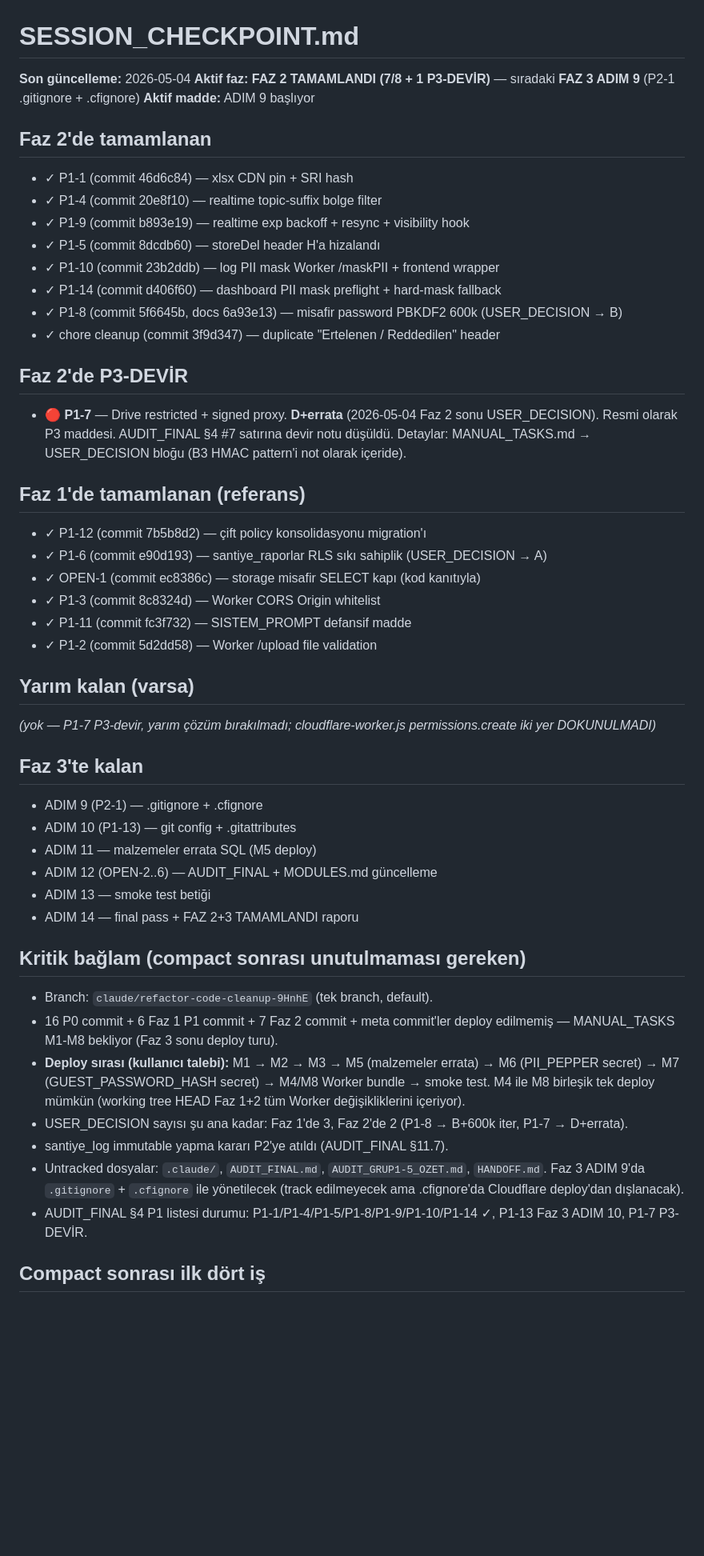
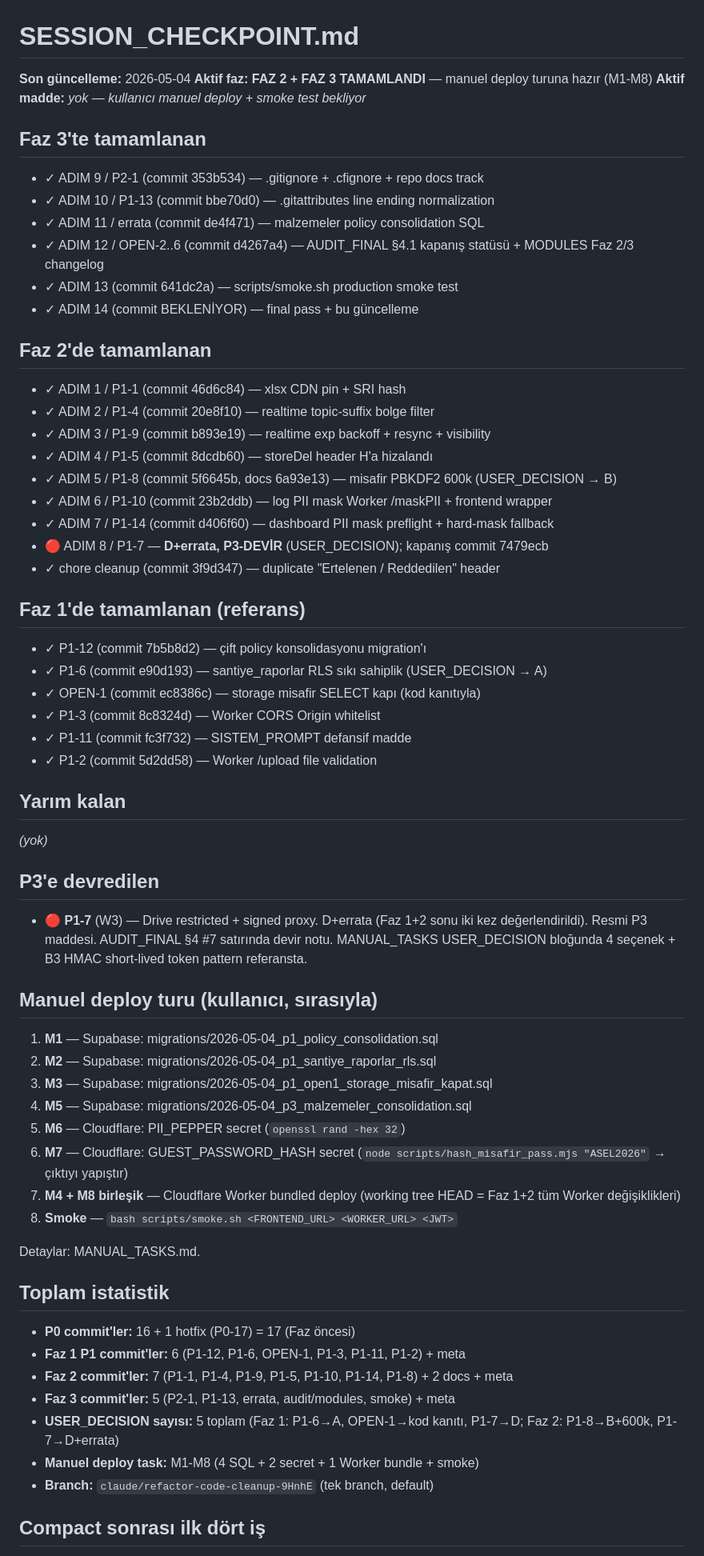
Before and after one commit to Eng-Toker/asel, a Markdown page: SESSION_CHECKPOINT.md, the part around one of its changes. Shown at 80% size. GitHub-like rendering; blank space fills up the shorter version.

Commit message:
chore(faz-2+3): kapanış — FAZ 2+3 TAMAMLANDI, manuel deploy beklenir
ADIM 14 final pass. SESSION_CHECKPOINT FAZ 2 + FAZ 3 TAMAMLANDI'ya
çekildi. Faz 3 commit listesi (5 kod + meta), manuel deploy turu sırası
(M1→M2→M3→M5→M6→M7→Worker bundle→smoke), toplam istatistik
(USER_DECISION sayısı 5, branch tek) eklendi.

Compact sonrası ilk dört iş güncel: yeni iş için P3 / Faz 4 brief
beklenir; aktif madde yok.

```diff
--- a/SESSION_CHECKPOINT.md
+++ b/SESSION_CHECKPOINT.md
@@ -1,24 +1,27 @@
 # SESSION_CHECKPOINT.md
 
 **Son güncelleme:** 2026-05-04
-**Aktif faz:** **FAZ 2 TAMAMLANDI (7/8 + 1 P3-DEVİR)** — sıradaki **FAZ 3 ADIM 9** (P2-1 .gitignore + .cfignore)
-**Aktif madde:** ADIM 9 başlıyor
+**Aktif faz:** **FAZ 2 + FAZ 3 TAMAMLANDI** — manuel deploy turuna hazır (M1-M8)
+**Aktif madde:** _yok — kullanıcı manuel deploy + smoke test bekliyor_
+
+## Faz 3'te tamamlanan
+- ✓ ADIM 9  / P2-1  (commit 353b534) — .gitignore + .cfignore + repo docs track
+- ✓ ADIM 10 / P1-13 (commit bbe70d0) — .gitattributes line ending normalization
+- ✓ ADIM 11 / errata (commit de4f471) — malzemeler policy consolidation SQL
+- ✓ ADIM 12 / OPEN-2..6 (commit d4267a4) — AUDIT_FINAL §4.1 kapanış statüsü + MODULES Faz 2/3 changelog
+- ✓ ADIM 13 (commit 641dc2a) — scripts/smoke.sh production smoke test
+- ✓ ADIM 14 (commit BEKLENİYOR) — final pass + bu güncelleme
 
 ## Faz 2'de tamamlanan
-- ✓ P1-1  (commit 46d6c84) — xlsx CDN pin + SRI hash
-- ✓ P1-4  (commit 20e8f10) — realtime topic-suffix bolge filter
-- ✓ P1-9  (commit b893e19) — realtime exp backoff + resync + visibility hook
-- ✓ P1-5  (commit 8dcdb60) — storeDel header H'a hizalandı
-- ✓ P1-10 (commit 23b2ddb) — log PII mask Worker /maskPII + frontend wrapper
-- ✓ P1-14 (commit d406f60) — dashboard PII mask preflight + hard-mask fallback
-- ✓ P1-8  (commit 5f6645b, docs 6a93e13) — misafir password PBKDF2 600k (USER_DECISION → B)
+- ✓ ADIM 1 / P1-1  (commit 46d6c84) — xlsx CDN pin + SRI hash
+- ✓ ADIM 2 / P1-4  (commit 20e8f10) — realtime topic-suffix bolge filter
+- ✓ ADIM 3 / P1-9  (commit b893e19) — realtime exp backoff + resync + visibility
+- ✓ ADIM 4 / P1-5  (commit 8dcdb60) — storeDel header H'a hizalandı
+- ✓ ADIM 5 / P1-8  (commit 5f6645b, docs 6a93e13) — misafir PBKDF2 600k (USER_DECISION → B)
+- ✓ ADIM 6 / P1-10 (commit 23b2ddb) — log PII mask Worker /maskPII + frontend wrapper
+- ✓ ADIM 7 / P1-14 (commit d406f60) — dashboard PII mask preflight + hard-mask fallback
+- 🔴 ADIM 8 / P1-7 — **D+errata, P3-DEVİR** (USER_DECISION); kapanış commit 7479ecb
 - ✓ chore cleanup (commit 3f9d347) — duplicate "Ertelenen / Reddedilen" header
-
-## Faz 2'de P3-DEVİR
-- 🔴 **P1-7** — Drive restricted + signed proxy. **D+errata** (2026-05-04 Faz 2
-  sonu USER_DECISION). Resmi olarak P3 maddesi. AUDIT_FINAL §4 #7 satırına
-  devir notu düşüldü. Detaylar: MANUAL_TASKS.md → USER_DECISION bloğu (B3
-  HMAC pattern'i not olarak içeride).
 
 ## Faz 1'de tamamlanan (referans)
 - ✓ P1-12 (commit 7b5b8d2) — çift policy konsolidasyonu migration'ı
@@ -28,32 +31,37 @@
 - ✓ P1-11 (commit fc3f732) — SISTEM_PROMPT defansif madde
 - ✓ P1-2  (commit 5d2dd58) — Worker /upload file validation
 
-## Yarım kalan (varsa)
-_(yok — P1-7 P3-devir, yarım çözüm bırakılmadı; cloudflare-worker.js permissions.create iki yer DOKUNULMADI)_
+## Yarım kalan
+_(yok)_
 
-## Faz 3'te kalan
-- ADIM 9  (P2-1)  — .gitignore + .cfignore
-- ADIM 10 (P1-13) — git config + .gitattributes
-- ADIM 11 — malzemeler errata SQL (M5 deploy)
-- ADIM 12 (OPEN-2..6) — AUDIT_FINAL + MODULES.md güncelleme
-- ADIM 13 — smoke test betiği
-- ADIM 14 — final pass + FAZ 2+3 TAMAMLANDI raporu
+## P3'e devredilen
+- 🔴 **P1-7** (W3) — Drive restricted + signed proxy. D+errata (Faz 1+2 sonu
+  iki kez değerlendirildi). Resmi P3 maddesi. AUDIT_FINAL §4 #7 satırında
+  devir notu. MANUAL_TASKS USER_DECISION bloğunda 4 seçenek + B3 HMAC
+  short-lived token pattern referansta.
 
-## Kritik bağlam (compact sonrası unutulmaması gereken)
-- Branch: `claude/refactor-code-cleanup-9HnhE` (tek branch, default).
-- 16 P0 commit + 6 Faz 1 P1 commit + 7 Faz 2 commit + meta commit'ler deploy
-  edilmemiş — MANUAL_TASKS M1-M8 bekliyor (Faz 3 sonu deploy turu).
-- **Deploy sırası (kullanıcı talebi):** M1 → M2 → M3 → M5 (malzemeler errata)
-  → M6 (PII_PEPPER secret) → M7 (GUEST_PASSWORD_HASH secret) → M4/M8 Worker
-  bundle → smoke test. M4 ile M8 birleşik tek deploy mümkün (working tree HEAD
-  Faz 1+2 tüm Worker değişikliklerini içeriyor).
-- USER_DECISION sayısı şu ana kadar: Faz 1'de 3, Faz 2'de 2 (P1-8 → B+600k iter,
-  P1-7 → D+errata).
-- santiye_log immutable yapma kararı P2'ye atıldı (AUDIT_FINAL §11.7).
-- Untracked dosyalar: `.claude/`, `AUDIT_FINAL.md`, `AUDIT_GRUP1-5_OZET.md`,
-  `HANDOFF.md`. Faz 3 ADIM 9'da `.gitignore` + `.cfignore` ile yönetilecek
-  (track edilmeyecek ama .cfignore'da Cloudflare deploy'dan dışlanacak).
-- AUDIT_FINAL §4 P1 listesi durumu: P1-1/P1-4/P1-5/P1-8/P1-9/P1-10/P1-14 ✓,
-  P1-13 Faz 3 ADIM 10, P1-7 P3-DEVİR.
+## Manuel deploy turu (kullanıcı, sırasıyla)
+1. **M1** — Supabase: migrations/2026-05-04_p1_policy_consolidation.sql
+2. **M2** — Supabase: migrations/2026-05-04_p1_santiye_raporlar_rls.sql
+3. **M3** — Supabase: migrations/2026-05-04_p1_open1_storage_misafir_kapat.sql
+4. **M5** — Supabase: migrations/2026-05-04_p3_malzemeler_consolidation.sql
+5. **M6** — Cloudflare: PII_PEPPER secret (`openssl rand -hex 32`)
+6. **M7** — Cloudflare: GUEST_PASSWORD_HASH secret
+   (`node scripts/hash_misafir_pass.mjs "ASEL2026"` → çıktıyı yapıştır)
+7. **M4 + M8 birleşik** — Cloudflare Worker bundled deploy
+   (working tree HEAD = Faz 1+2 tüm Worker değişiklikleri)
+8. **Smoke** — `bash scripts/smoke.sh <FRONTEND_URL> <WORKER_URL> <JWT>`
+
+Detaylar: MANUAL_TASKS.md.
+
+## Toplam istatistik
+- **P0 commit'ler:** 16 + 1 hotfix (P0-17) = 17 (Faz öncesi)
+- **Faz 1 P1 commit'ler:** 6 (P1-12, P1-6, OPEN-1, P1-3, P1-11, P1-2) + meta
+- **Faz 2 commit'ler:** 7 (P1-1, P1-4, P1-9, P1-5, P1-10, P1-14, P1-8) + 2 docs + meta
+- **Faz 3 commit'ler:** 5 (P2-1, P1-13, errata, audit/modules, smoke) + meta
+- **USER_DECISION sayısı:** 5 toplam (Faz 1: P1-6→A, OPEN-1→kod kanıtı, P1-7→D;
+  Faz 2: P1-8→B+600k, P1-7→D+errata)
+- **Manuel deploy task:** M1-M8 (4 SQL + 2 secret + 1 Worker bundle + smoke)
+- **Branch:** `claude/refactor-code-cleanup-9HnhE` (tek branch, default)
 
 ## Compact sonrası ilk dört iş
```
Also changed, not shown: other parts of SESSION_CHECKPOINT.md (+5 -4 lines).
